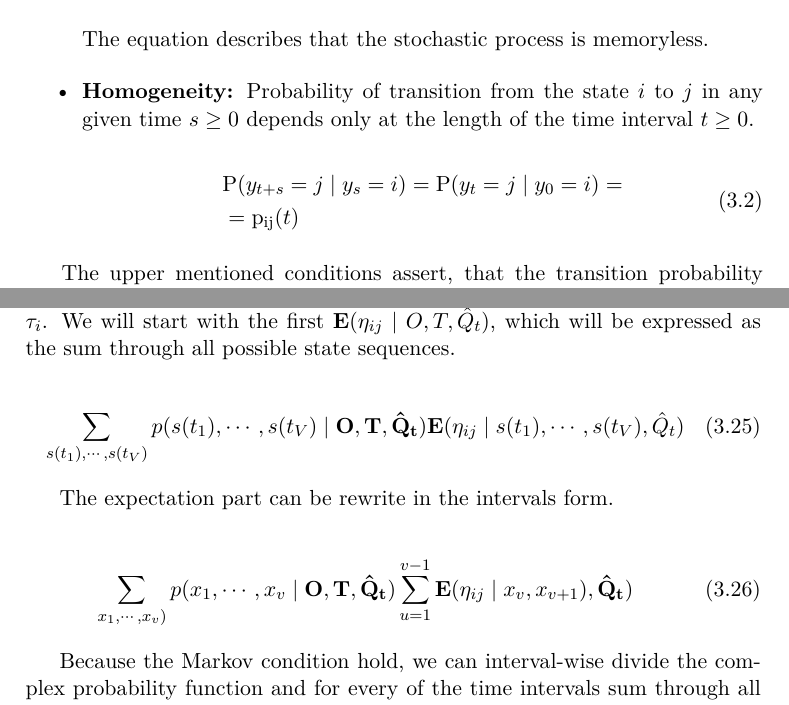
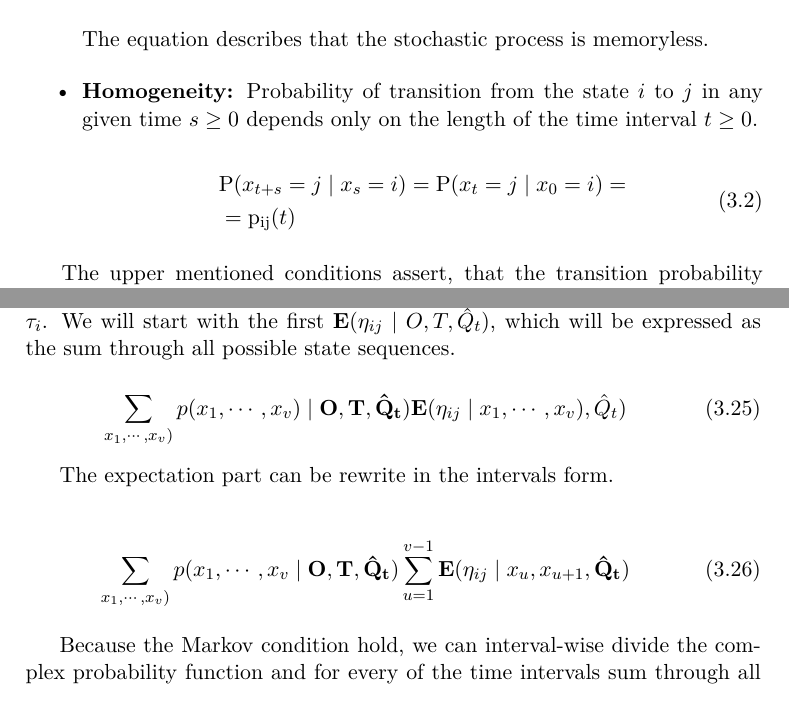
Before and after one commit to lopatovsky/DP, a LaTeX thesis (Thesis/DP_Lopatovsky_Lukas_2017.tex): two parts of pages 28 and 33 of 47, joined at a grey line, cut so that both start at the same text. Compiled offline with pdfLaTeX; a missing bibliography style is replaced by a similar one.

Commit message:
Fix many small mistakes

```diff
--- a/Thesis/DP_Lopatovsky_Lukas_2017.tex
+++ b/Thesis/DP_Lopatovsky_Lukas_2017.tex
@@ -399,11 +400,11 @@ For the times $0 \leq u_0 < u_1 < \cdots < u_r < u$ it satisfies the following e
 
 The equation describes that the stochastic process is memoryless.
 
-\item \textbf{Homogeneity:} Probability of transition from the state $i$ to $j$ in any given time $s \geq 0$ depends only at the length of the time interval $t \geq 0$.
+\item \textbf{Homogeneity:} Probability of transition from the state $i$ to $j$ in any given time $s \geq 0$ depends only on the length of the time interval $t \geq 0$.
 
 \begin{equation}
 \begin{aligned}
-& \mathrm{P}( y_{t+s} = j \mid y_s = i ) = \mathrm{P}( y_t = j \mid y_0 = i ) = \\
+& \mathrm{P}( x_{t+s} = j \mid x_s = i ) = \mathrm{P}( x_t = j \mid x_0 = i ) = \\
 & = \mathrm{p_{ij}}(t)
 \end{aligned}
 \end{equation}
@@ -650,13 +651,13 @@ We will maximize the previous function by recalculating the~$\matr{ \hat Q_t }$.
 The challenging step is to derive computation of expected values of $\eta_{ij}$ and $\tau_i$. We will start with the first $\mathbf{E}(\eta_{ij} \mid O,T, \hat Q_t )$, which will be expressed as the sum through all possible state sequences.
 
 \begin{equation}
-\sum_{s(t_1),\cdots,s(t_V)} p(s(t_1),\cdots,s(t_V) \mid \matr{O},\matr{T}, \matr{ \hat Q_t }) \mathbf{E}(\eta_{ij} \mid s(t_1),\cdots,s(t_V) ,\hat Q_t )
+\sum_{x_1,\cdots,x_v)} p(x_1,\cdots,x_v) \mid \matr{O},\matr{T}, \matr{ \hat Q_t }) \mathbf{E}(\eta_{ij} \mid x_1,\cdots,x_v) ,\hat Q_t )
 \end{equation}
 
 The expectation part can be rewrite in the intervals form.
 
 \begin{equation}
- \sum_{x_1,\cdots,x_v)} p(x_1,\cdots,x_v \mid \matr{O},\matr{T}, \matr{ \hat Q_t }) \sum_{u=1}^{v-1}\mathbf{E}(\eta_{ij} \mid x_v, x_{v+1}) ,\matr{\hat Q_t} )
+ \sum_{x_1,\cdots,x_v)} p(x_1,\cdots,x_v \mid \matr{O},\matr{T}, \matr{ \hat Q_t }) \sum_{u=1}^{v-1}\mathbf{E}(\eta_{ij} \mid x_u, x_{u+1} ,\matr{\hat Q_t} )
 \end{equation}
 
 Because the Markov condition hold, we can interval-wise divide the complex probability function and for every of the time intervals sum through all possible states $k,l$ at its edge.
```
Also changed, not shown: Thesis/DP_Lopatovsky_Lukas_2017.tex (13 more changed lines).
